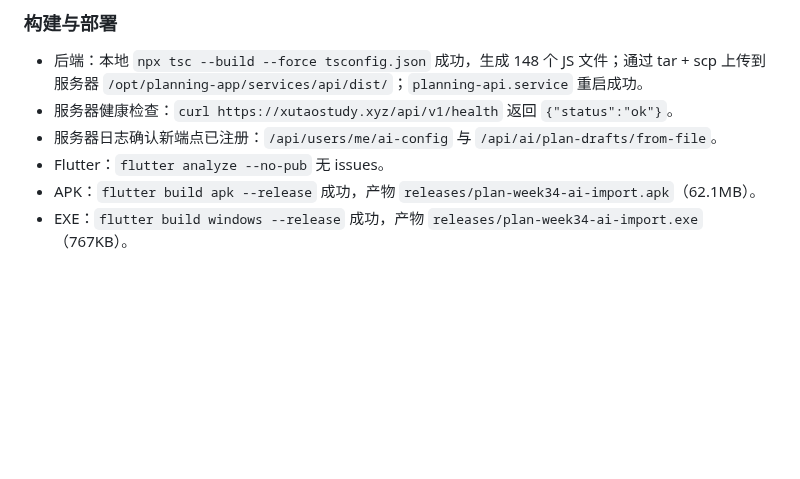
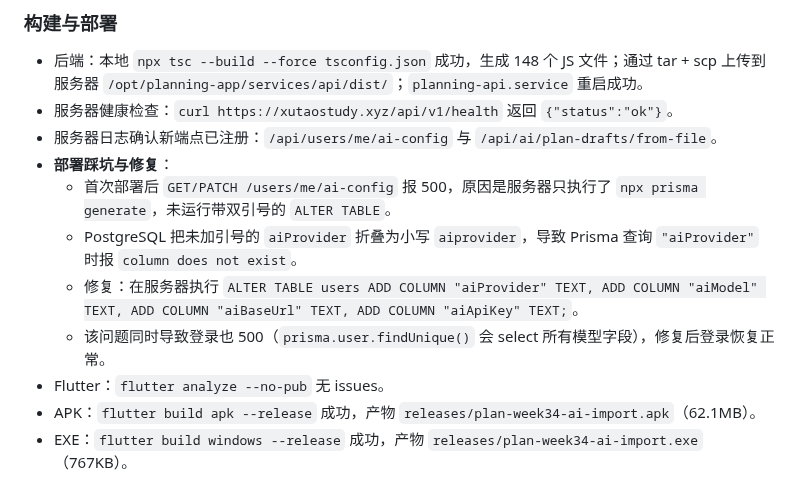
Before and after one commit to qeryuo112/planning-app, a Markdown page: docs/development-log.md, the part around the change. Rendered like a GitHub page; blank space fills up the shorter version.

```diff
--- a/docs/development-log.md
+++ b/docs/development-log.md
@@ -3209,6 +3209,11 @@ Week 28 修复后 Android 真机已能正常初始化 Firebase 并上传 FCM tok
 - 后端：本地 `npx tsc --build --force tsconfig.json` 成功，生成 148 个 JS 文件；通过 tar + scp 上传到服务器 `/opt/planning-app/services/api/dist/`；`planning-api.service` 重启成功。
 - 服务器健康检查：`curl https://xutaostudy.xyz/api/v1/health` 返回 `{"status":"ok"}`。
 - 服务器日志确认新端点已注册：`/api/users/me/ai-config` 与 `/api/ai/plan-drafts/from-file`。
+- **部署踩坑与修复**：
+  - 首次部署后 `GET/PATCH /users/me/ai-config` 报 500，原因是服务器只执行了 `npx prisma generate`，未运行带双引号的 `ALTER TABLE`。
+  - PostgreSQL 把未加引号的 `aiProvider` 折叠为小写 `aiprovider`，导致 Prisma 查询 `"aiProvider"` 时报 `column does not exist`。
+  - 修复：在服务器执行 `ALTER TABLE users ADD COLUMN "aiProvider" TEXT, ADD COLUMN "aiModel" TEXT, ADD COLUMN "aiBaseUrl" TEXT, ADD COLUMN "aiApiKey" TEXT;`。
+  - 该问题同时导致登录也 500（`prisma.user.findUnique()` 会 select 所有模型字段），修复后登录恢复正常。
 - Flutter：`flutter analyze --no-pub` 无 issues。
 - APK：`flutter build apk --release` 成功，产物 `releases/plan-week34-ai-import.apk`（62.1MB）。
 - EXE：`flutter build windows --release` 成功，产物 `releases/plan-week34-ai-import.exe`（767KB）。
```
Also changed, not shown: docs/schema-changes.md (+7 -5 lines).
